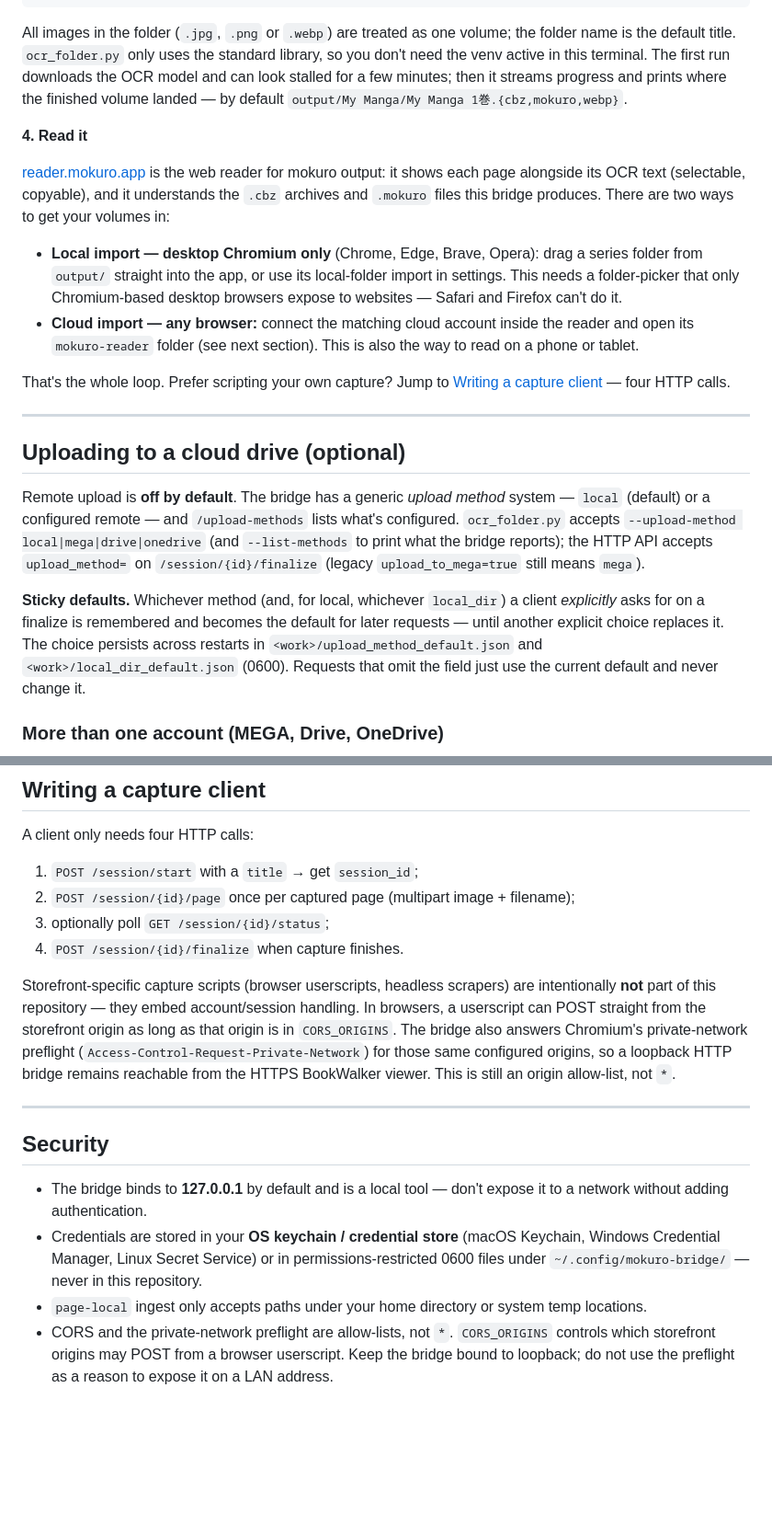
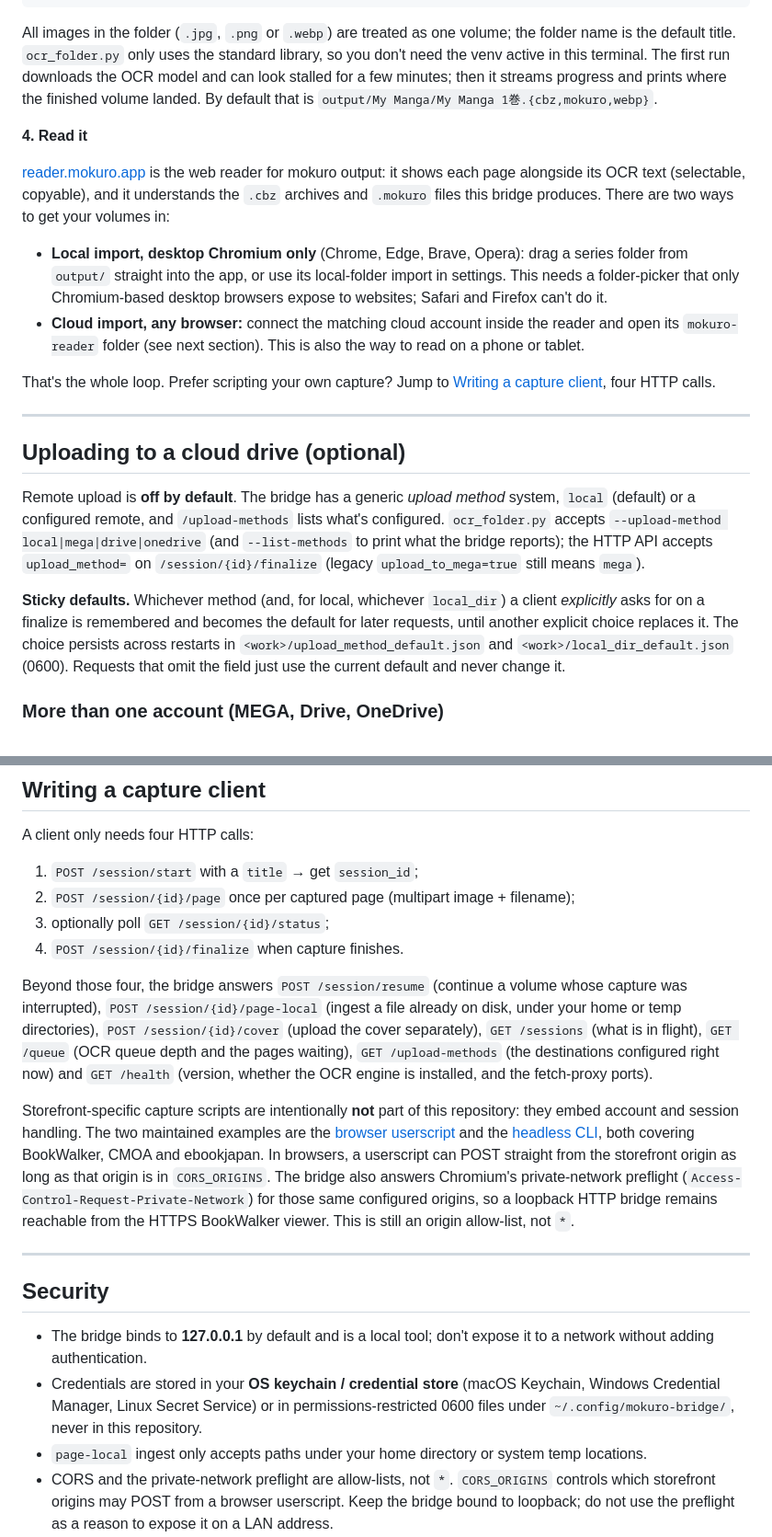
Before and after one commit to GolyBidoof/mokuro-bridge, a Markdown page: README.md, 2 parts joined by grey strips. Shown at 92% size. GitHub-like rendering; blank space fills up the shorter version.

```diff
--- a/README.md
+++ b/README.md
@@ -101,7 +113,7 @@ All images in the folder (`.jpg`, `.png` or `.webp`) are treated as one
 volume; the folder name is the default title. `ocr_folder.py` only uses the
 standard library, so you don't need the venv active in this terminal. The
 first run downloads the OCR model and can look stalled for a few minutes; then
-it streams progress and prints where the finished volume landed — by default
+it streams progress and prints where the finished volume landed. By default that is
 `output/My Manga/My Manga 1巻.{cbz,mokuro,webp}`.
 
 **4. Read it**
@@ -111,24 +123,24 @@ output: it shows each page alongside its OCR text (selectable, copyable), and
 it understands the `.cbz` archives and `.mokuro` files this bridge produces.
 There are two ways to get your volumes in:
 
-- **Local import — desktop Chromium only** (Chrome, Edge, Brave, Opera):
+- **Local import, desktop Chromium only** (Chrome, Edge, Brave, Opera):
   drag a series folder from `output/` straight into the app, or use its
   local-folder import in settings. This needs a folder-picker that only
-  Chromium-based desktop browsers expose to websites — Safari and Firefox
+  Chromium-based desktop browsers expose to websites; Safari and Firefox
   can't do it.
-- **Cloud import — any browser:** connect the matching cloud account inside
+- **Cloud import, any browser:** connect the matching cloud account inside
   the reader and open its `mokuro-reader` folder (see next section). This is
   also the way to read on a phone or tablet.
 
 That's the whole loop. Prefer scripting your own capture? Jump to
-[Writing a capture client](#writing-a-capture-client) — four HTTP calls.
+[Writing a capture client](#writing-a-capture-client), four HTTP calls.
 
 ---
 
 ## Uploading to a cloud drive (optional)
 
 Remote upload is **off by default**. The bridge has a generic *upload method*
-system — `local` (default) or a configured remote — and `/upload-methods`
+system, `local` (default) or a configured remote, and `/upload-methods`
 lists what's configured. `ocr_folder.py` accepts
 `--upload-method local|mega|drive|onedrive` (and `--list-methods` to
 print what the bridge reports); the HTTP API accepts `upload_method=` on
@@ -136,7 +148,7 @@ print what the bridge reports); the HTTP API accepts `upload_method=` on
 
 **Sticky defaults.** Whichever method (and, for local, whichever `local_dir`)
 a client *explicitly* asks for on a finalize is remembered and becomes the
-default for later requests — until another explicit choice replaces it. The
+default for later requests, until another explicit choice replaces it. The
 choice persists across restarts in `<work>/upload_method_default.json` and
 `<work>/local_dir_default.json` (0600). Requests that omit the field just use
 the current default and never change it.
@@ -625,10 +637,20 @@ A client only needs four HTTP calls:
 3. optionally poll `GET /session/{id}/status`;
 4. `POST /session/{id}/finalize` when capture finishes.
 
-Storefront-specific capture scripts (browser userscripts, headless scrapers)
-are intentionally **not** part of this repository — they embed account/session
-handling. In browsers, a userscript can POST straight from the storefront
-origin as long as that origin is in `CORS_ORIGINS`. The bridge also answers
+Beyond those four, the bridge answers `POST /session/resume` (continue a volume
+whose capture was interrupted), `POST /session/{id}/page-local` (ingest a file
+already on disk, under your home or temp directories), `POST /session/{id}/cover`
+(upload the cover separately), `GET /sessions` (what is in flight), `GET /queue`
+(OCR queue depth and the pages waiting), `GET /upload-methods` (the destinations
+configured right now) and `GET /health` (version, whether the OCR engine is
+installed, and the fetch-proxy ports).
+
+Storefront-specific capture scripts are intentionally **not** part of this
+repository: they embed account and session handling. The two maintained examples
+are the [browser userscript](https://github.com/GolyBidoof/bookwalker-ebookjapan-cmoa-native-downloader)
+and the [headless CLI](https://github.com/GolyBidoof/bookwalker-ebookjapan-cmoa-native-headless-cli),
+both covering BookWalker, CMOA and ebookjapan. In browsers, a userscript can POST
+straight from the storefront origin as long as that origin is in `CORS_ORIGINS`. The bridge also answers
 Chromium's private-network preflight (`Access-Control-Request-Private-Network`)
 for those same configured origins, so a loopback HTTP bridge remains reachable
 from the HTTPS BookWalker viewer. This is still an origin allow-list, not `*`.
@@ -637,11 +659,11 @@ from the HTTPS BookWalker viewer. This is still an origin allow-list, not `*`.
 
 ## Security
 
-- The bridge binds to **127.0.0.1** by default and is a local tool — don't
+- The bridge binds to **127.0.0.1** by default and is a local tool; don't
   expose it to a network without adding authentication.
 - Credentials are stored in your **OS keychain / credential store** (macOS
   Keychain, Windows Credential Manager, Linux Secret Service) or in
-  permissions-restricted 0600 files under `~/.config/mokuro-bridge/` — never
+  permissions-restricted 0600 files under `~/.config/mokuro-bridge/`, never
   in this repository.
 - `page-local` ingest only accepts paths under your home directory or system
   temp locations.
```
Also changed, not shown: other parts of README.md (+72 -60 lines).
